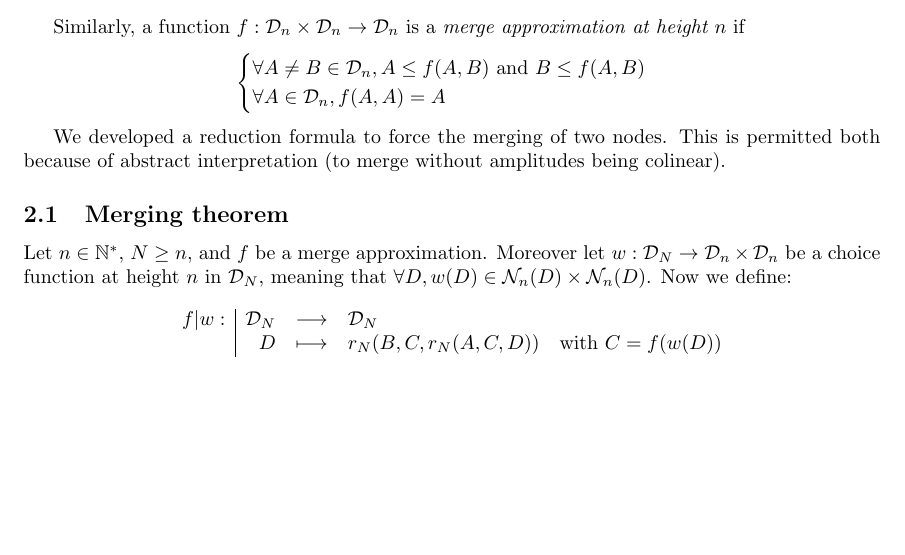
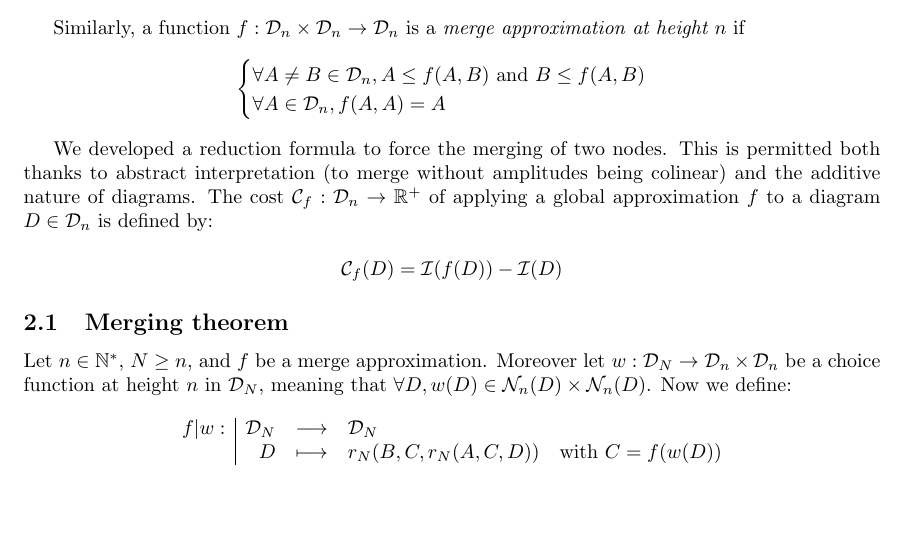
Before and after one commit to Firefnix/coto, a LaTeX document (doc/main.tex): part of page 3 of 5, cut so that both start at the same text, the shorter picture padded with empty space. Compiled offline with pdfLaTeX.

Commit message:
📝 Cost of an approximation

```diff
--- a/doc/main.tex
+++ b/doc/main.tex
@@ -111,7 +111,9 @@ $$\begin{cases}
 \end{cases}
 $$
 
-We developed a reduction formula to force the merging of two nodes. This is permitted both because of abstract interpretation (to merge without amplitudes being colinear).
+We developed a reduction formula to force the merging of two nodes. This is permitted both thanks to abstract interpretation (to merge without amplitudes being colinear) and the additive nature of diagrams. The cost $\mathcal{C}_f : \mathcal{D}_n \rightarrow \mathbb{R}^+$ of applying a global approximation $f$ to a diagram $D \in \mathcal{D}_n$ is defined by:
+
+$$\mathcal{C}_f(D) = \mathcal{I}(f(D)) - \mathcal{I}(D)$$
 
 \subsection{Merging theorem}
 
```
